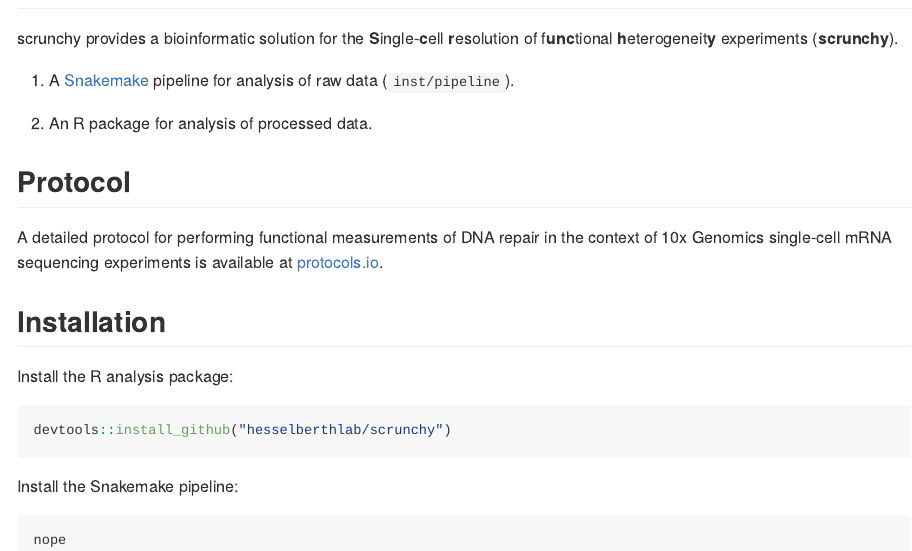
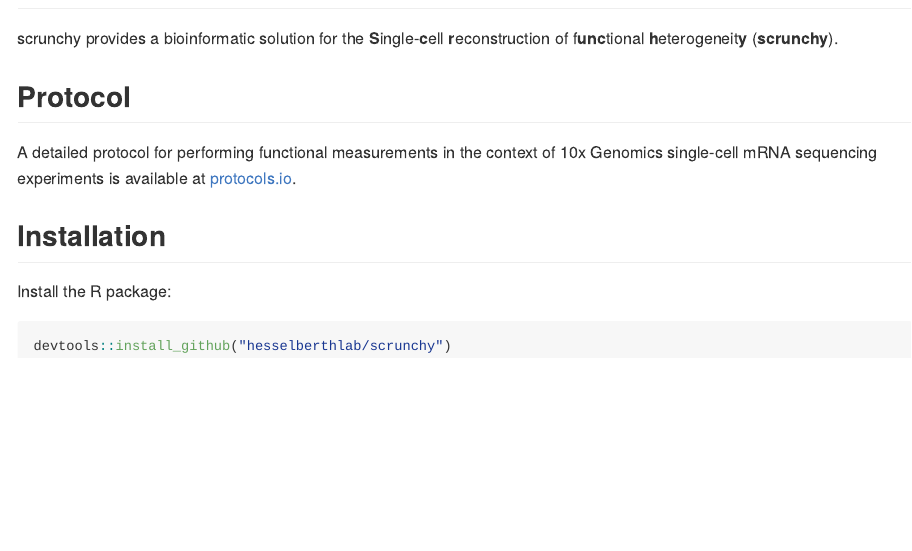
Before and after one commit to hesselberthlab/scrunchy, an R Markdown document (README.Rmd): the page in a window 1100 px wide, from 80 px down. The pictures show the output file README.md that the author committed with the source, drawn offline in the style of GitHub; badge pictures from the web are left out.

Commit message:
Update readme

````diff
--- a/README.Rmd
+++ b/README.Rmd
@@ -18,28 +18,18 @@
 [![Travis build status](https://travis-ci.org/hesselberthlab/scrunchy.svg?branch=master)](https://travis-ci.org/hesselberthlab/scrunchy)
 [![Codecov test coverage](https://codecov.io/gh/hesselberthlab/scrunchy/branch/master/graph/badge.svg)](https://codecov.io/gh/hesselberthlab/scrunchy?branch=master)
 
-scrunchy provides a bioinformatic solution for the **S**ingle-**c**ell **r**esolution of f**unc**tional **h**eterogeneit**y** experiments (**scrunchy**).
-
-1. A [Snakemake](https://snakemake.readthedocs.io/en/stable/) pipeline for analysis of raw data (`inst/pipeline`).
-
-1. An R package for analysis of processed data.
+scrunchy provides a bioinformatic solution for the **S**ingle-**c**ell **r**econstruction of f**unc**tional **h**eterogeneit**y** (**scrunchy**).
 
 ## Protocol
 
-A detailed protocol for performing functional measurements of DNA repair in the
-context of 10x Genomics single-cell mRNA sequencing experiments is available at
+A detailed protocol for performing functional measurements in the context of 10x
+Genomics single-cell mRNA sequencing experiments is available at
 [protocols.io](https://www.protocols.io/view/single-cell-analysis-of-functional-heterogeneity-i-uhyet7w).
 
 ## Installation
 
-Install the R analysis package:
+Install the R package:
 
 ```r
 devtools::install_github("hesselberthlab/scrunchy")
 ```
-
-Install the Snakemake pipeline:
-
-```python
-nope
-```
````
Also changed, not shown: README.md.
